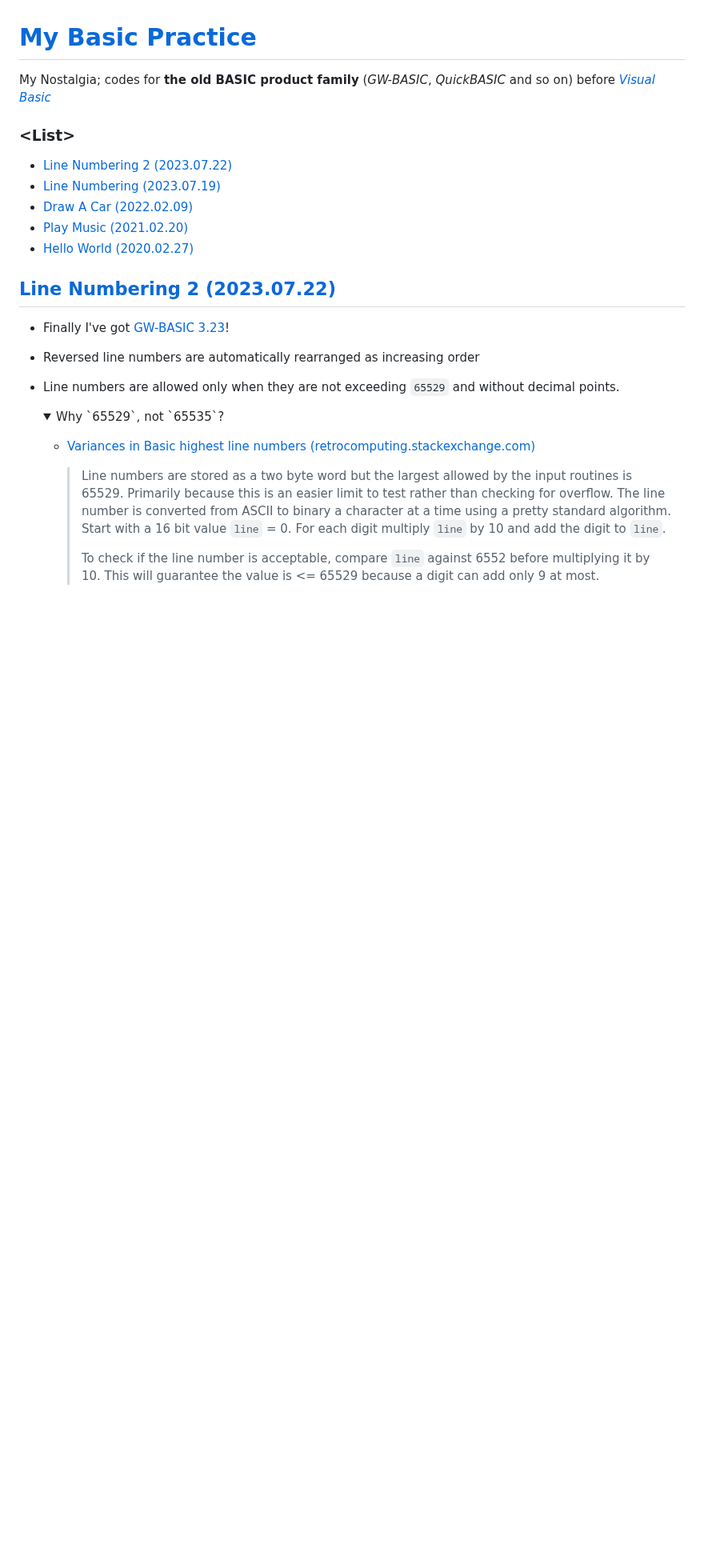
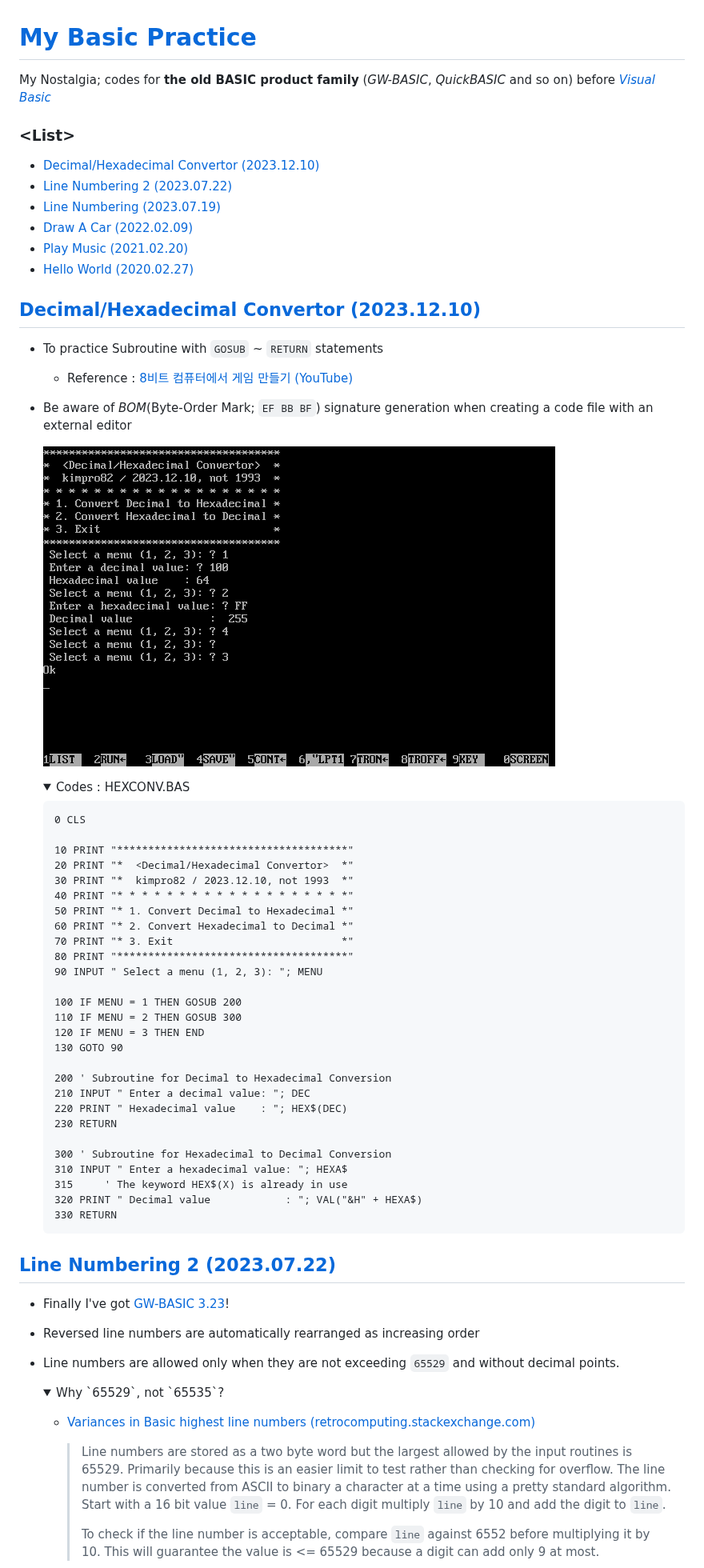
Before and after one commit to kimpro82/MyLegacyPractice, a Markdown page: BASIC/README.md, the part around the change. Shown at 80% size. Rendered like a GitHub page; pictures changed too: BASIC/Images/GW-BASIC_HEXCONV_RUN.PNG (added); folded sections open; blank space fills up the shorter version.

Commit message:
GW-BASIC : Subroutine with `GOSUB` ~ `RETURN` statements (#6)
* Create HEXCONV.BAS
* Upload GW-BASIC_HEXCONV_RUN.PNG

* Update README.md
* Update /README.md

* Create .gitattributes

````diff
--- a/BASIC/README.md
+++ b/BASIC/README.md
@@ -5,11 +5,55 @@ My Nostalgia; codes for **the old BASIC product family** (*GW-BASIC*, *QuickBASI
 
 ### \<List>
 
+- [Decimal/Hexadecimal Convertor (2023.12.10)](#decimalhexadecimal-convertor-20231210)
 - [Line Numbering 2 (2023.07.22)](#line-numbering-2-20230722)
 - [Line Numbering (2023.07.19)](#line-numbering-20230719)
 - [Draw A Car (2022.02.09)](#draw-a-car-20220209)
 - [Play Music (2021.02.20)](#play-music-20210220)
 - [Hello World (2020.02.27)](#hello-world-20200227)
+
+
+## [Decimal/Hexadecimal Convertor (2023.12.10)](#list)
+
+- To practice Subroutine with `GOSUB` ~ `RETURN` statements
+  - Reference : [8비트 컴퓨터에서 게임 만들기 (YouTube)](https://youtu.be/Z8yeXVqiKg8)
+- Be aware of *BOM*(Byte-Order Mark; `EF BB BF`) signature generation when creating a code file with an external editor
+
+  ![Decimal/Hexadecimal Convertor](./Images/GW-BASIC_HEXCONV_RUN.PNG)
+
+  <details>
+    <summary>Codes : HEXCONV.BAS</summary>
+
+    ```bas
+    0 CLS
+
+    10 PRINT "*************************************"
+    20 PRINT "*  <Decimal/Hexadecimal Convertor>  *"
+    30 PRINT "*  kimpro82 / 2023.12.10, not 1993  *"
+    40 PRINT "* * * * * * * * * * * * * * * * * * *"
+    50 PRINT "* 1. Convert Decimal to Hexadecimal *"
+    60 PRINT "* 2. Convert Hexadecimal to Decimal *"
+    70 PRINT "* 3. Exit                           *"
+    80 PRINT "*************************************"
+    90 INPUT " Select a menu (1, 2, 3): "; MENU
+
+    100 IF MENU = 1 THEN GOSUB 200
+    110 IF MENU = 2 THEN GOSUB 300
+    120 IF MENU = 3 THEN END
+    130 GOTO 90
+
+    200 ' Subroutine for Decimal to Hexadecimal Conversion
+    210 INPUT " Enter a decimal value: "; DEC
+    220 PRINT " Hexadecimal value    : "; HEX$(DEC)
+    230 RETURN
+
+    300 ' Subroutine for Hexadecimal to Decimal Conversion
+    310 INPUT " Enter a hexadecimal value: "; HEXA$
+    315     ' The keyword HEX$(X) is already in use
+    320 PRINT " Decimal value            : "; VAL("&H" + HEXA$)
+    330 RETURN
+    ```
+  </details>
 
 
 ## [Line Numbering 2 (2023.07.22)](#list)
````
Also changed, not shown: README.md (+1 -0 lines), 2 other files.
